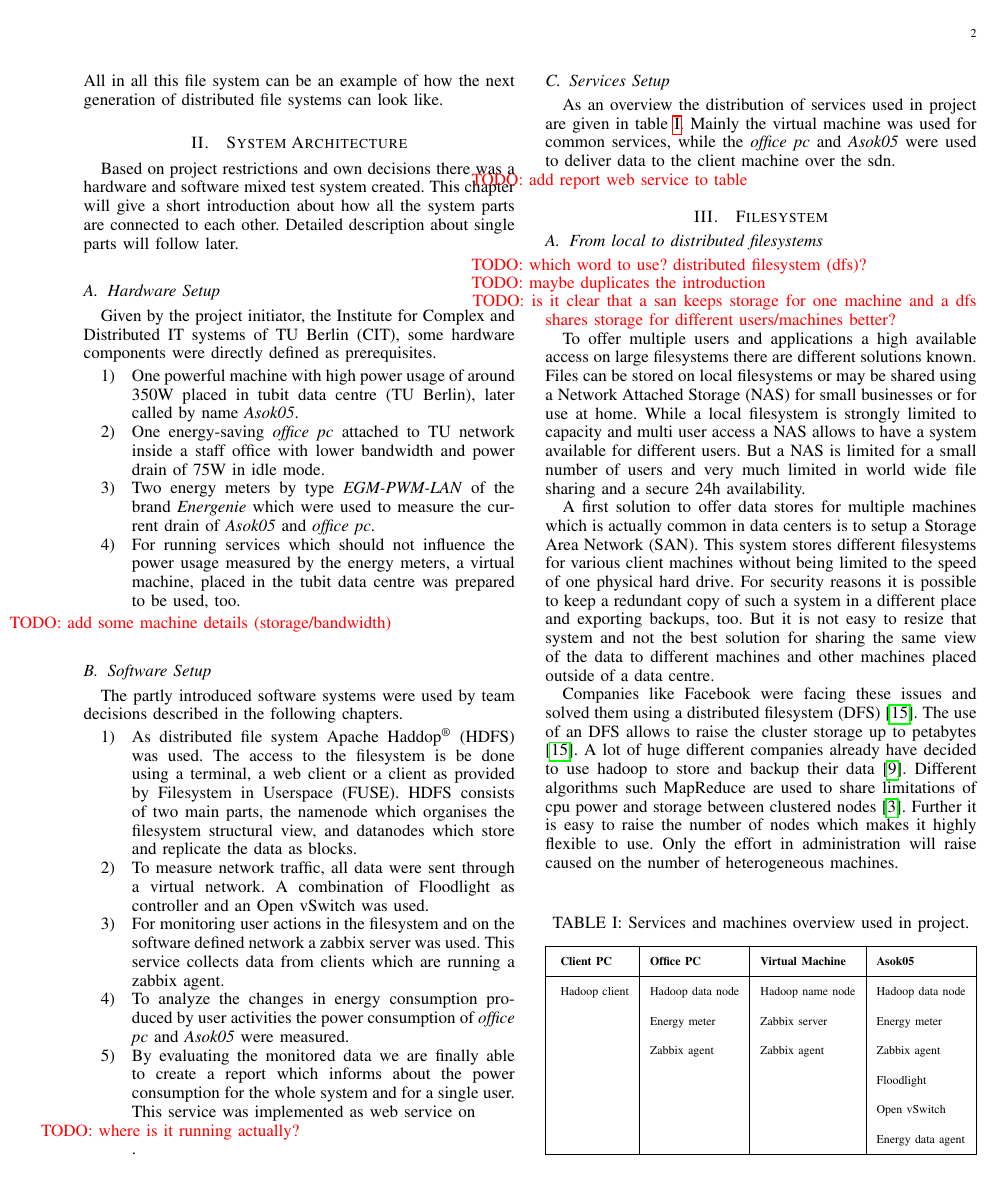
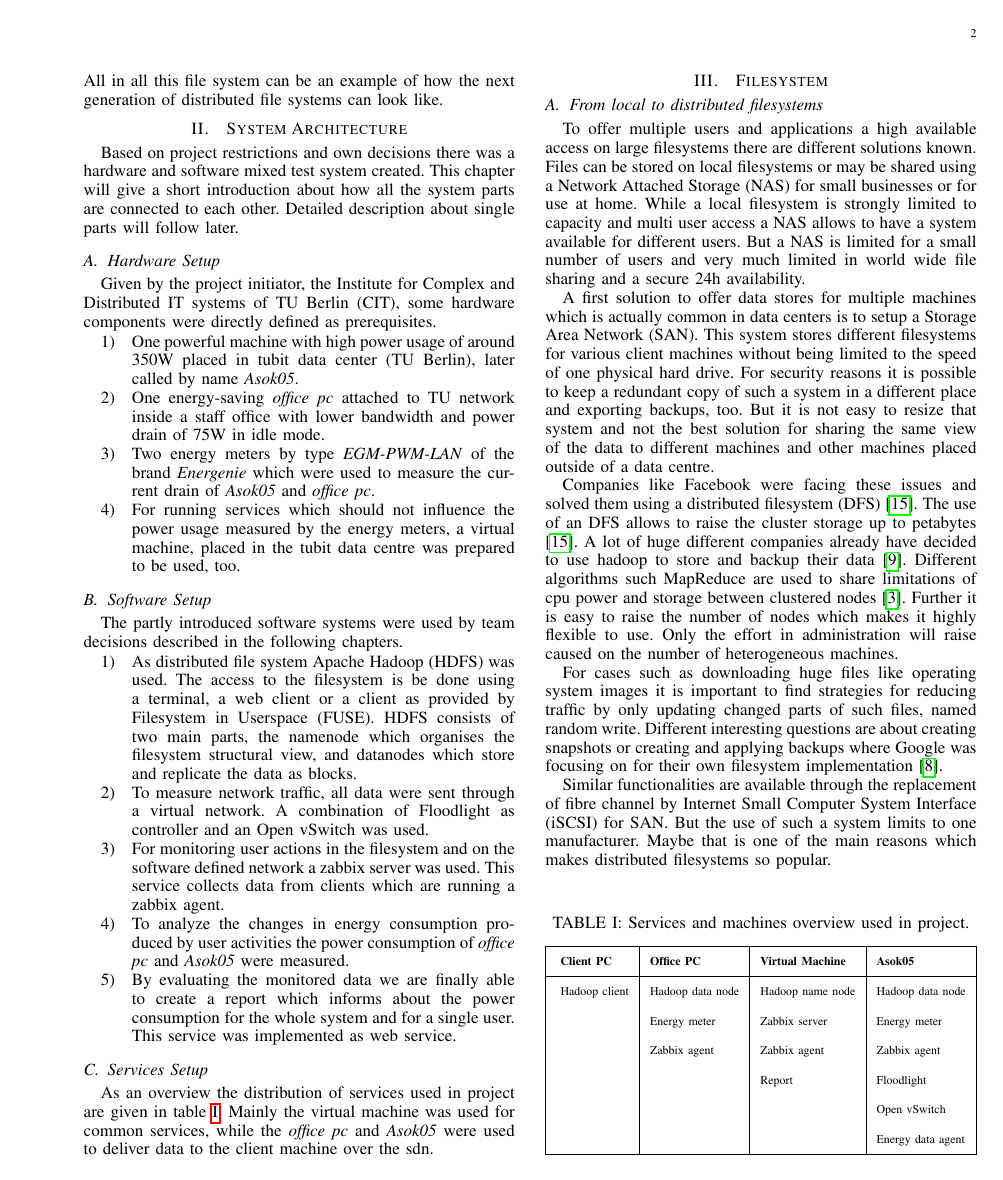
Before and after one commit to gertimon/cit-msc-ss14, a LaTeX paper (Ausarbeitung/documentation_main.tex, which reads Ausarbeitung/tex/archi.tex, Ausarbeitung/tex/hdfs.tex): page 2 of 13. Compiled offline with pdfLaTeX.

Commit message:
der branch sagt alles

```diff
--- a/Ausarbeitung/tex/archi.tex
+++ b/Ausarbeitung/tex/archi.tex
@@ -6,7 +6,7 @@ Given by the project initiator, the Institute for Complex and Distributed IT sys
 
 \begin{enumerate}
 
-\item One powerful machine with high power usage of around 350W placed in tubit data centre (TU Berlin), later called by name \textit{Asok05}.
+\item One powerful machine with high power usage of around 350W placed in tubit data center (TU Berlin), later called by name \textit{Asok05}.
 
 \item One energy-saving \textit{office pc} attached to TU network inside a staff office with lower bandwidth and power drain of 75W in idle mode.
 
@@ -16,7 +16,6 @@ Given by the project initiator, the Institute for Complex and Distributed IT sys
 
 \end{enumerate}
 
-\todo{add some machine details (storage/bandwidth)}
 
 \subsection{Software Setup}
 
@@ -24,7 +23,7 @@ The partly introduced software systems were used by team decisions described in
 
 \begin{enumerate}
 
-\item As distributed file system Apache Haddop\textsuperscript{\textregistered} (HDFS) was used. The access to the filesystem is be done using a terminal, a web client or a client as provided by Filesystem in Userspace (FUSE). HDFS consists of two main parts, the namenode which organises the filesystem structural view, and datanodes which store and replicate the data as blocks.
+\item As distributed file system Apache Hadoop (HDFS) was used. The access to the filesystem is be done using a terminal, a web client or a client as provided by Filesystem in Userspace (FUSE). HDFS consists of two main parts, the namenode which organises the filesystem structural view, and datanodes which store and replicate the data as blocks.
 
 \item To measure network traffic, all data were sent through a virtual network. A combination of Floodlight as controller and an Open vSwitch was used.
 
@@ -32,15 +31,13 @@ The partly introduced software systems were used by team decisions described in
 
 \item To analyze the changes in energy consumption produced by user activities the power consumption of \textit{office pc} and \textit{Asok05} were measured.
 
-\item By evaluating the monitored data we are finally able to create a  report which informs about the power consumption for the whole system and for a single user. This service was implemented as web service on \todo{where is it running actually?}.
+\item By evaluating the monitored data we are finally able to create a  report which informs about the power consumption for the whole system and for a single user. This service was implemented as web service.
 
 \end{enumerate}
 
 \subsection{Services Setup}
 
 As an overview the distribution of services used in project are given in table~\ref{tab:services}. Mainly the virtual machine was used for common services, while the \textit{office pc} and \textit{Asok05} were used to deliver data to the client machine over the sdn.
-
-\todo{add report web service to table}
 
 \begin{table}[b]
 	\centering
@@ -50,7 +47,7 @@ As an overview the distribution of services used in project are given in table~\
 		\hline \rule[-2ex]{0pt}{5.5ex} Hadoop client & Hadoop data node & Hadoop name node & Hadoop data node \\
 		       \rule[-2ex]{0pt}{5.5ex}  & Energy meter & Zabbix server & Energy meter \\
 		       \rule[-2ex]{0pt}{5.5ex}  & Zabbix agent & Zabbix agent & Zabbix agent \\
-		       \rule[-2ex]{0pt}{5.5ex}  &  &  & Floodlight \\
+		       \rule[-2ex]{0pt}{5.5ex}  &  & Report & Floodlight \\
 		       \rule[-2ex]{0pt}{5.5ex}  &  &  & Open vSwitch \\
 		       \rule[-2ex]{0pt}{5.5ex}  &  &  & Energy data agent \\
 		\hline
--- a/Ausarbeitung/tex/hdfs.tex
+++ b/Ausarbeitung/tex/hdfs.tex
@@ -1,8 +1,4 @@
 \subsection{From local to distributed filesystems}
-
-\todo{which word to use? distributed filesystem (dfs)?}
-\todo{maybe duplicates the introduction}
-\todo{is it clear that a san keeps storage for one machine and a dfs shares storage for different users/machines better?}
 
 To offer multiple users and applications a high available access on large filesystems there are different solutions known.
 Files can be stored on local filesystems or may be shared using a Network Attached Storage (NAS) for small businesses or for use at home. While a local filesystem is strongly limited to capacity and multi user access a NAS allows to have a system available for different users. But a NAS is limited for a small number of users and very much limited in world wide file sharing and a secure 24h availability.
```
Also changed, not shown: Ausarbeitung/tex/abstract.tex (+1 -1 lines), Ausarbeitung/tex/sdn.tex (+5 -5 lines), Ausarbeitung/tex/hdfs.tex (11 more changed lines).
